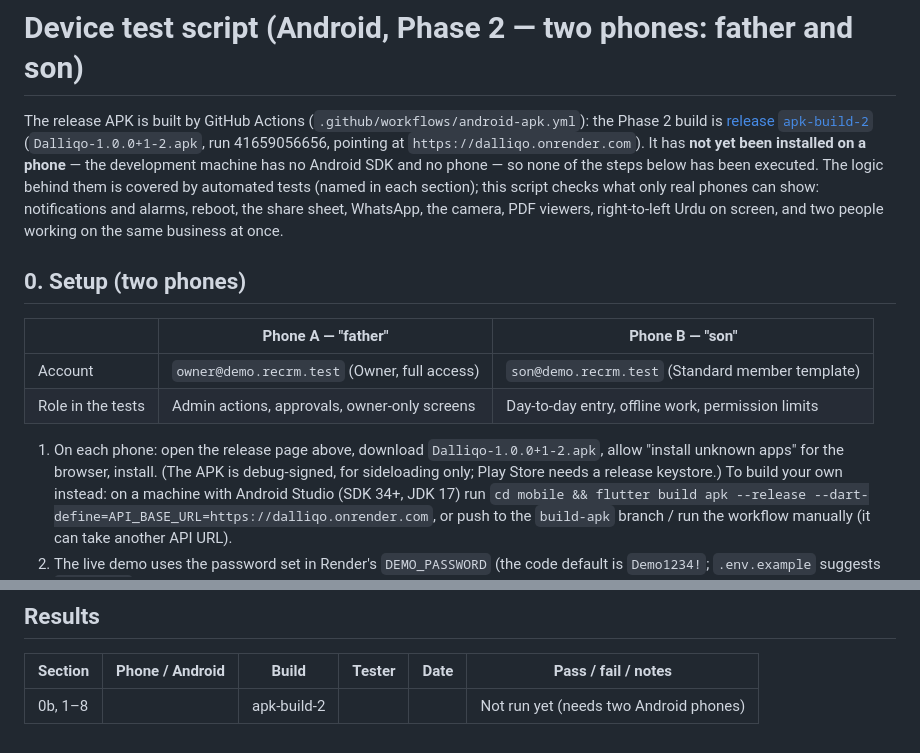
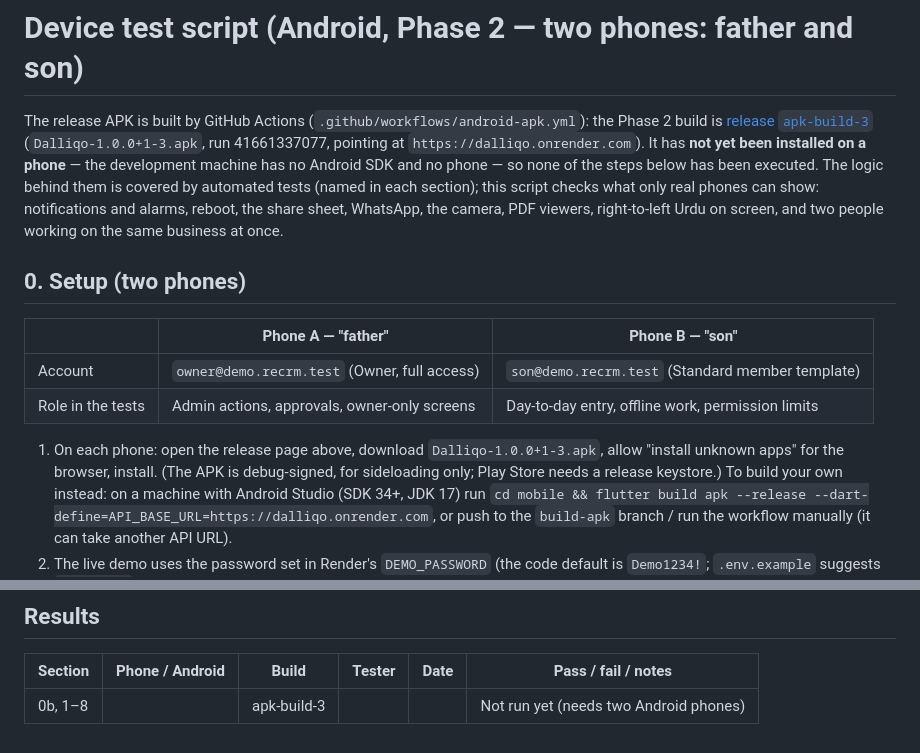
Before and after one commit to mnaeemyousuf/Dalliqo, a Markdown page: docs/DEVICE_TEST_SCRIPT.md, 2 parts joined by grey strips. Drawn GitHub-style.

Commit message:
Docs: point to APK build 3 (includes the mobile parity screens)
Co-Authored-By: Claude Opus 5.5 <noreply@anthropic.com>

```diff
--- a/docs/DEVICE_TEST_SCRIPT.md
+++ b/docs/DEVICE_TEST_SCRIPT.md
@@ -1,7 +1,7 @@
 # Device test script (Android, Phase 2 — two phones: father and son)
 
 The release APK is built by GitHub Actions (`.github/workflows/android-apk.yml`): the Phase 2 build is
-[release `apk-build-2`](https://github.com/mnaeemyousuf/Dalliqo/releases/tag/apk-build-2) (`Dalliqo-1.0.0+1-2.apk`, run 41659056656,
+[release `apk-build-3`](https://github.com/mnaeemyousuf/Dalliqo/releases/tag/apk-build-3) (`Dalliqo-1.0.0+1-3.apk`, run 41661337077,
 pointing at `https://dalliqo.onrender.com`). It has **not yet been installed on a phone** — the development machine has no Android
 SDK and no phone — so none of the steps below has been executed. The logic behind them is covered by automated tests (named in
 each section); this script checks what only real phones can show: notifications and alarms, reboot, the share sheet, WhatsApp,
@@ -14,7 +14,7 @@ the camera, PDF viewers, right-to-left Urdu on screen, and two people working on
 | Account | `owner@demo.recrm.test` (Owner, full access) | `son@demo.recrm.test` (Standard member template) |
 | Role in the tests | Admin actions, approvals, owner-only screens | Day-to-day entry, offline work, permission limits |
 
-1. On each phone: open the release page above, download `Dalliqo-1.0.0+1-2.apk`, allow "install unknown apps" for the browser,
+1. On each phone: open the release page above, download `Dalliqo-1.0.0+1-3.apk`, allow "install unknown apps" for the browser,
    install. (The APK is debug-signed, for sideloading only; Play Store needs a release keystore.) To build your own instead:
    on a machine with Android Studio (SDK 34+, JDK 17) run `cd mobile && flutter build apk --release --dart-define=API_BASE_URL=https://dalliqo.onrender.com`,
    or push to the `build-apk` branch / run the workflow manually (it can take another API URL).
@@ -120,4 +120,4 @@ the camera, PDF viewers, right-to-left Urdu on screen, and two people working on
 
 | Section | Phone / Android | Build | Tester | Date | Pass / fail / notes |
 |---|---|---|---|---|---|
-| 0b, 1–8 | | apk-build-2 | | | Not run yet (needs two Android phones) |
+| 0b, 1–8 | | apk-build-3 | | | Not run yet (needs two Android phones) |
```
Also changed, not shown: docs/FINAL_REQUIREMENTS_AUDIT.md (+1 -1 lines), docs/PHASE2_DELIVERY_REPORT.md (+3 -3 lines).
